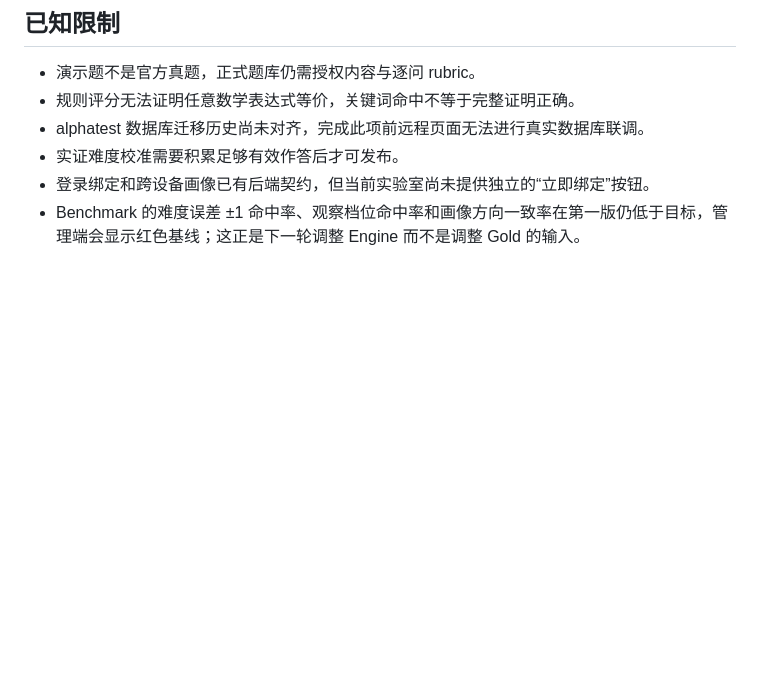
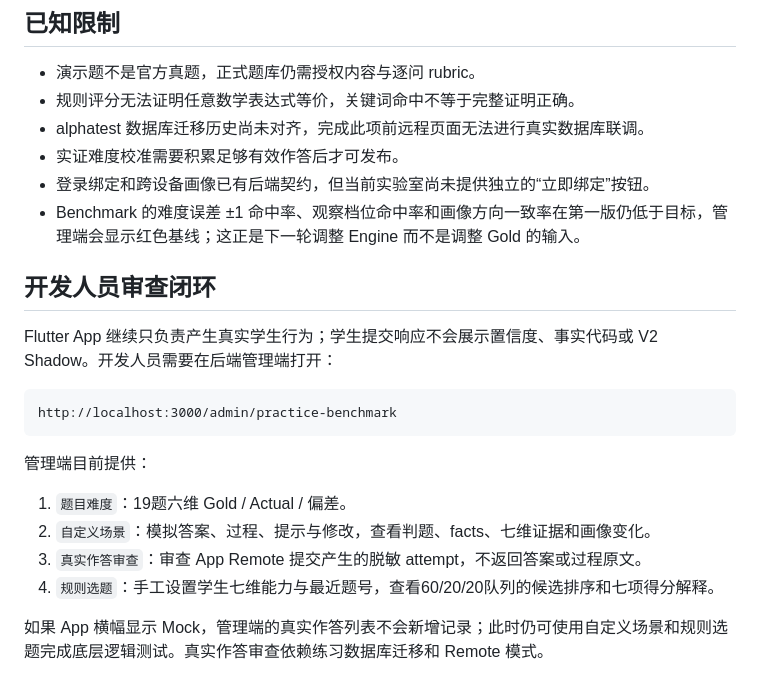
Before and after one commit to llc-cc/UniPrism-App, a Markdown page: docs/PRACTICE_ASSESSMENT_V1_HANDOFF.md, the part around the change. GitHub-like rendering; blank space fills up the shorter version.

Commit message:
docs(practice): hand off developer audit testing

````diff
--- a/docs/PRACTICE_ASSESSMENT_V1_HANDOFF.md
+++ b/docs/PRACTICE_ASSESSMENT_V1_HANDOFF.md
@@ -141,3 +141,20 @@ flutter analyze lib/features/practice_assessment test/features/practice_assessme
 - 实证难度校准需要积累足够有效作答后才可发布。
 - 登录绑定和跨设备画像已有后端契约，但当前实验室尚未提供独立的“立即绑定”按钮。
 - Benchmark 的难度误差 ±1 命中率、观察档位命中率和画像方向一致率在第一版仍低于目标，管理端会显示红色基线；这正是下一轮调整 Engine 而不是调整 Gold 的输入。
+
+## 开发人员审查闭环
+
+Flutter App 继续只负责产生真实学生行为；学生提交响应不会展示置信度、事实代码或 V2 Shadow。开发人员需要在后端管理端打开：
+
+```text
+http://localhost:3000/admin/practice-benchmark
+```
+
+管理端目前提供：
+
+1. `题目难度`：19题六维 Gold / Actual / 偏差。
+2. `自定义场景`：模拟答案、过程、提示与修改，查看判题、facts、七维证据和画像变化。
+3. `真实作答审查`：审查 App Remote 提交产生的脱敏 attempt，不返回答案或过程原文。
+4. `规则选题`：手工设置学生七维能力与最近题号，查看60/20/20队列的候选排序和七项得分解释。
+
+如果 App 横幅显示 Mock，管理端的真实作答列表不会新增记录；此时仍可使用自定义场景和规则选题完成底层逻辑测试。真实作答审查依赖练习数据库迁移和 Remote 模式。
````
